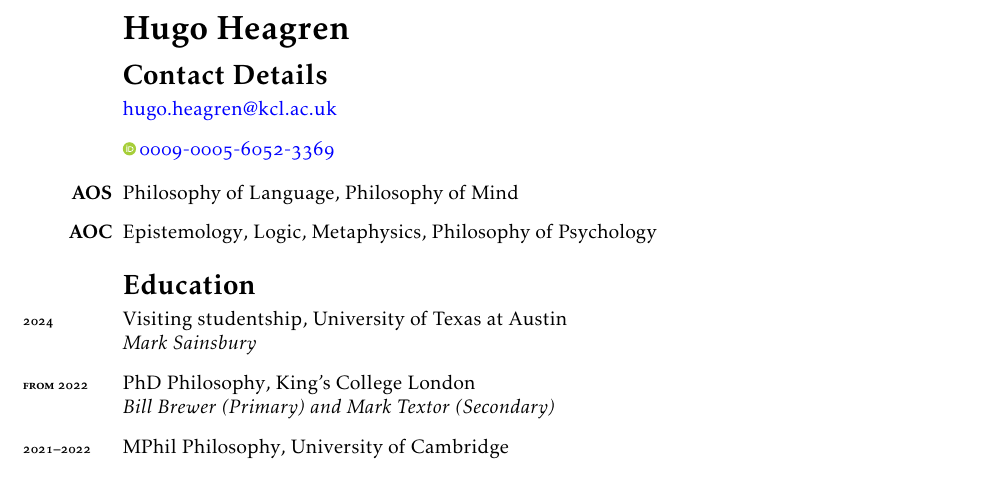
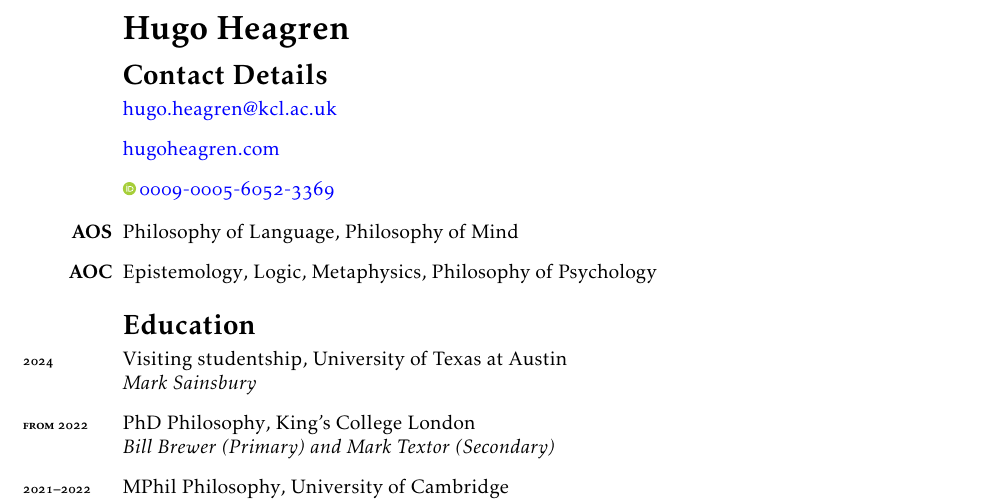
Before and after one commit to Hugo-Heagren/CV-and-website, a LaTeX CV (cv.tex): part of page 1 of 2, cut so that both start at the same text. Compiled offline with pdfLaTeX.

Commit message:
add my website

```diff
--- a/cv.tex
+++ b/cv.tex
@@ -28,6 +28,7 @@
 \section*{Contact Details}
 \begin{itemize}
 \item \href{mailto:hugo.heagren@kcl.ac.uk}{hugo.heagren@kcl.ac.uk}
+\item \href{https://hugoheagren.com}{hugoheagren.com}
 \item \orcidlinkc{0009-0005-6052-3369}
 \end{itemize}
 
```
